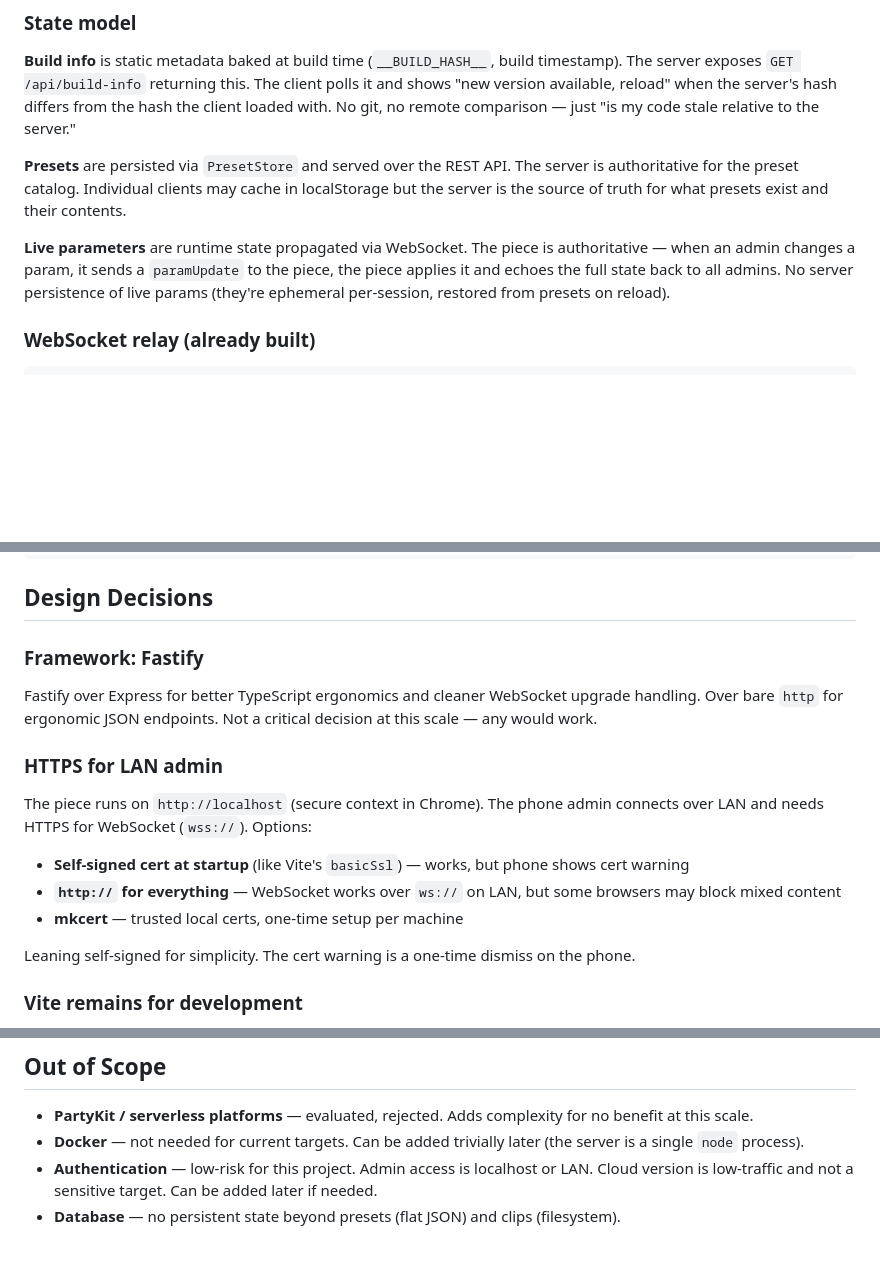
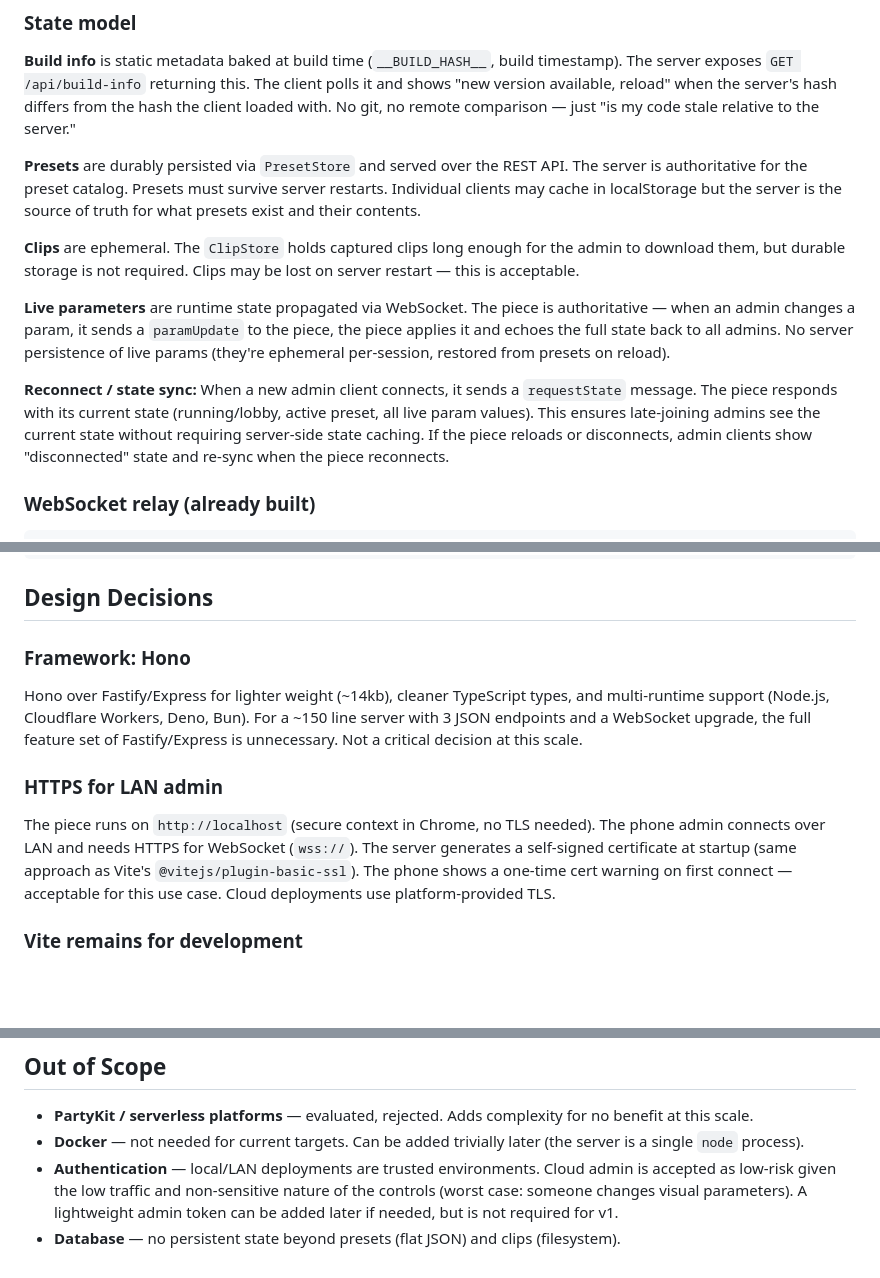
Before and after one commit to edobry/rubato, a Markdown page: docs/production-server-design.md, 3 parts joined by grey strips. Rendered like a GitHub page; blank space fills up the shorter version.

Commit message:
Address review feedback on production server design
- Explicit persistence semantics: presets must persist, clips are ephemeral
- Reconnect/state sync: how late-joining admins get current state
- TLS: concrete decision (self-signed for LAN, platform TLS for cloud)
- Auth: explicit tradeoff statement instead of hand-wave
- Framework: Hono instead of Fastify (lighter, better fit)

Co-Authored-By: Claude Opus 4.6 (1M context) <noreply@anthropic.com>

```diff
--- a/docs/production-server-design.md
+++ b/docs/production-server-design.md
@@ -98,9 +98,13 @@ All implementations are provided via environment config at startup — not condi
 
 **Build info** is static metadata baked at build time (`__BUILD_HASH__`, build timestamp). The server exposes `GET /api/build-info` returning this. The client polls it and shows "new version available, reload" when the server's hash differs from the hash the client loaded with. No git, no remote comparison — just "is my code stale relative to the server."
 
-**Presets** are persisted via `PresetStore` and served over the REST API. The server is authoritative for the preset catalog. Individual clients may cache in localStorage but the server is the source of truth for what presets exist and their contents.
+**Presets** are durably persisted via `PresetStore` and served over the REST API. The server is authoritative for the preset catalog. Presets must survive server restarts. Individual clients may cache in localStorage but the server is the source of truth for what presets exist and their contents.
+
+**Clips** are ephemeral. The `ClipStore` holds captured clips long enough for the admin to download them, but durable storage is not required. Clips may be lost on server restart — this is acceptable.
 
 **Live parameters** are runtime state propagated via WebSocket. The piece is authoritative — when an admin changes a param, it sends a `paramUpdate` to the piece, the piece applies it and echoes the full state back to all admins. No server persistence of live params (they're ephemeral per-session, restored from presets on reload).
+
+**Reconnect / state sync:** When a new admin client connects, it sends a `requestState` message. The piece responds with its current state (running/lobby, active preset, all live param values). This ensures late-joining admins see the current state without requiring server-side state caching. If the piece reloads or disconnects, admin clients show "disconnected" state and re-sync when the piece reconnects.
 
 ### WebSocket relay (already built)
 
@@ -144,16 +148,11 @@ fly deploy
 
 ## Design Decisions
 
-### Framework: Fastify
-Fastify over Express for better TypeScript ergonomics and cleaner WebSocket upgrade handling. Over bare `http` for ergonomic JSON endpoints. Not a critical decision at this scale — any would work.
+### Framework: Hono
+Hono over Fastify/Express for lighter weight (~14kb), cleaner TypeScript types, and multi-runtime support (Node.js, Cloudflare Workers, Deno, Bun). For a ~150 line server with 3 JSON endpoints and a WebSocket upgrade, the full feature set of Fastify/Express is unnecessary. Not a critical decision at this scale.
 
 ### HTTPS for LAN admin
-The piece runs on `http://localhost` (secure context in Chrome). The phone admin connects over LAN and needs HTTPS for WebSocket (`wss://`). Options:
-- **Self-signed cert at startup** (like Vite's `basicSsl`) — works, but phone shows cert warning
-- **`http://` for everything** — WebSocket works over `ws://` on LAN, but some browsers may block mixed content
-- **mkcert** — trusted local certs, one-time setup per machine
-
-Leaning self-signed for simplicity. The cert warning is a one-time dismiss on the phone.
+The piece runs on `http://localhost` (secure context in Chrome, no TLS needed). The phone admin connects over LAN and needs HTTPS for WebSocket (`wss://`). The server generates a self-signed certificate at startup (same approach as Vite's `@vitejs/plugin-basic-ssl`). The phone shows a one-time cert warning on first connect — acceptable for this use case. Cloud deployments use platform-provided TLS.
 
 ### Vite remains for development
 `npm run dev` continues using Vite with HMR. The Vite WS plugin and the production server both use the same `relay.ts` module. Development workflow is unchanged.
@@ -176,5 +175,5 @@ Leaning self-signed for simplicity. The cert warning is a one-time dismiss on th
 
 - **PartyKit / serverless platforms** — evaluated, rejected. Adds complexity for no benefit at this scale.
 - **Docker** — not needed for current targets. Can be added trivially later (the server is a single `node` process).
-- **Authentication** — low-risk for this project. Admin access is localhost or LAN. Cloud version is low-traffic and not a sensitive target. Can be added later if needed.
+- **Authentication** — local/LAN deployments are trusted environments. Cloud admin is accepted as low-risk given the low traffic and non-sensitive nature of the controls (worst case: someone changes visual parameters). A lightweight admin token can be added later if needed, but is not required for v1.
 - **Database** — no persistent state beyond presets (flat JSON) and clips (filesystem).
```
